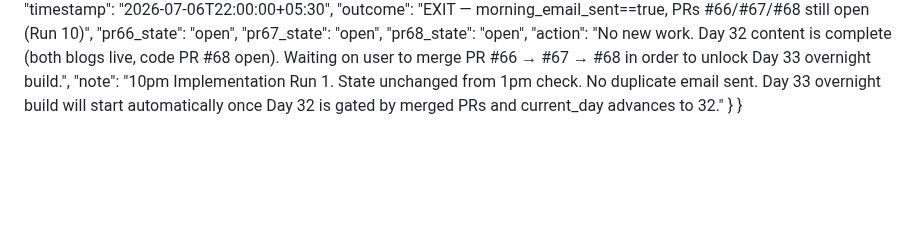
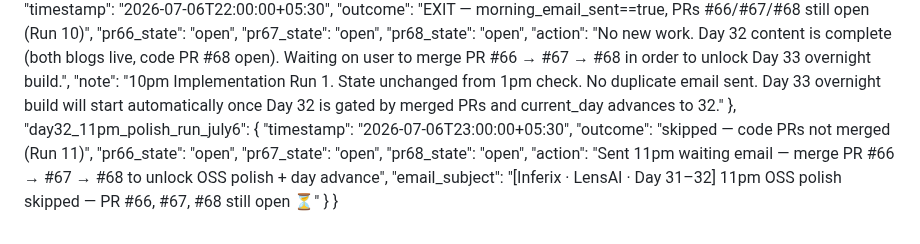
Before and after one commit to AkshantVats/akshant-150-day-plan, a Markdown page: DAILY_PROGRESS.md, the part around the change. Drawn GitHub-style; blank space fills up the shorter version.

Commit message:
chore: log 11pm OSS polish run July 6 — PRs #66/#67/#68 still open

```diff
--- a/DAILY_PROGRESS.md
+++ b/DAILY_PROGRESS.md
@@ -340,5 +340,14 @@
     "pr68_state": "open",
     "action": "No new work. Day 32 content is complete (both blogs live, code PR #68 open). Waiting on user to merge PR #66 → #67 → #68 in order to unlock Day 33 overnight build.",
     "note": "10pm Implementation Run 1. State unchanged from 1pm check. No duplicate email sent. Day 33 overnight build will start automatically once Day 32 is gated by merged PRs and current_day advances to 32."
+  },
+  "day32_11pm_polish_run_july6": {
+    "timestamp": "2026-07-06T23:00:00+05:30",
+    "outcome": "skipped — code PRs not merged (Run 11)",
+    "pr66_state": "open",
+    "pr67_state": "open",
+    "pr68_state": "open",
+    "action": "Sent 11pm waiting email — merge PR #66 → #67 → #68 to unlock OSS polish + day advance",
+    "email_subject": "[Inferix · LensAI · Day 31–32] 11pm OSS polish skipped — PR #66, #67, #68 still open ⏳"
   }
 }
```
